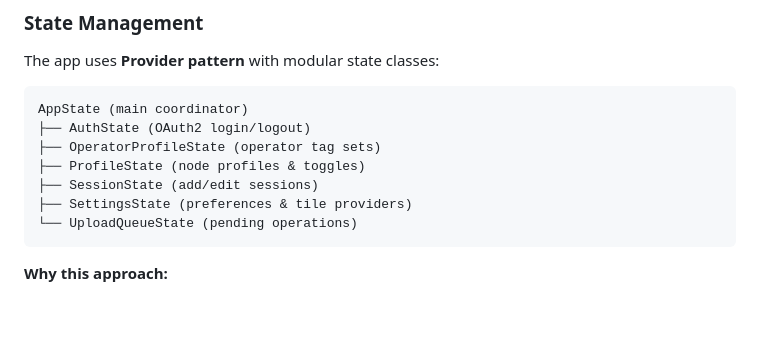
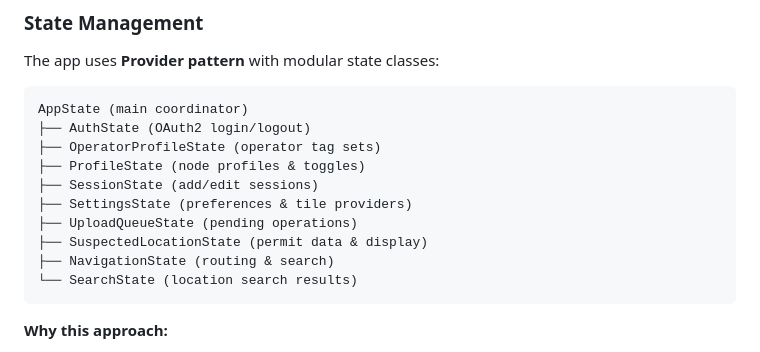
Before and after one commit to FoggedLens/deflock-app, a Markdown page: DEVELOPER.md, the part around one of its changes. Rendered like a GitHub page; blank space fills up the shorter version.

````diff
--- a/DEVELOPER.md
+++ b/DEVELOPER.md
@@ -33,7 +33,10 @@ AppState (main coordinator)
 ├── ProfileState (node profiles & toggles)
 ├── SessionState (add/edit sessions)
 ├── SettingsState (preferences & tile providers)
-└── UploadQueueState (pending operations)
+├── UploadQueueState (pending operations)
+├── SuspectedLocationState (permit data & display)
+├── NavigationState (routing & search)
+└── SearchState (location search results)
 ```
 
 **Why this approach:**
````
Also changed, not shown: other parts of DEVELOPER.md (+50 -0 lines), README.md (+8 -2 lines).
